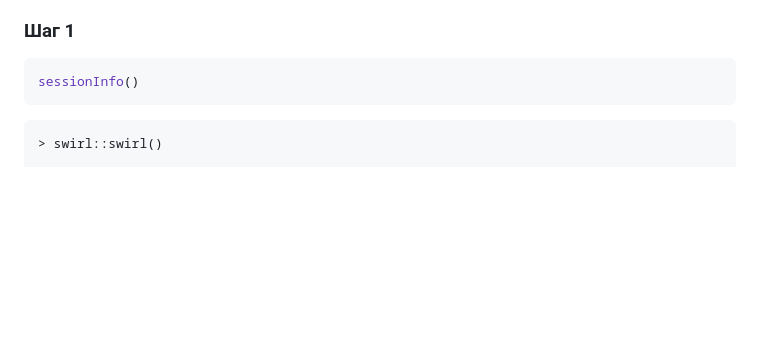
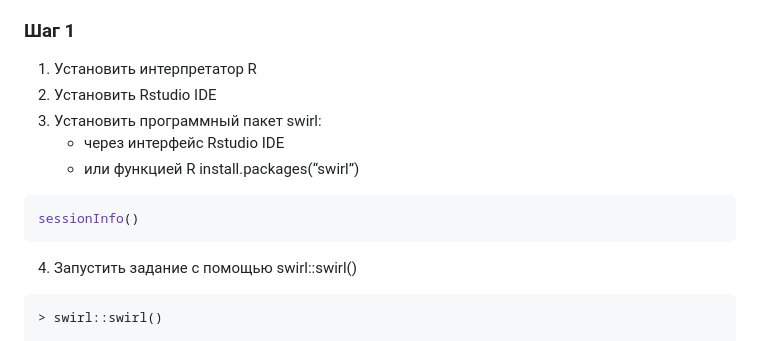
Before and after one commit to 23MnD/myrepo, a Markdown page: lab1/README.md, the part around the change. Drawn GitHub-style; blank space fills up the shorter version.

````diff
--- a/lab1/README.md
+++ b/lab1/README.md
@@ -41,11 +41,17 @@ artem23mnd@yandex.ru
     репозиторий
 
 ### Шаг 1
+1.  Установить интерпретатор R
+2.  Установить Rstudio IDE
+3.  Установить программный пакет swirl:
+    -   через интерфейс Rstudio IDE
+    -   или функцией R install.packages(“swirl”)
+
 
 ``` r
 sessionInfo()
 ```
-
+4.  Запустить задание с помощью swirl::swirl()
 <!-- -->
 
     > swirl::swirl()
````
